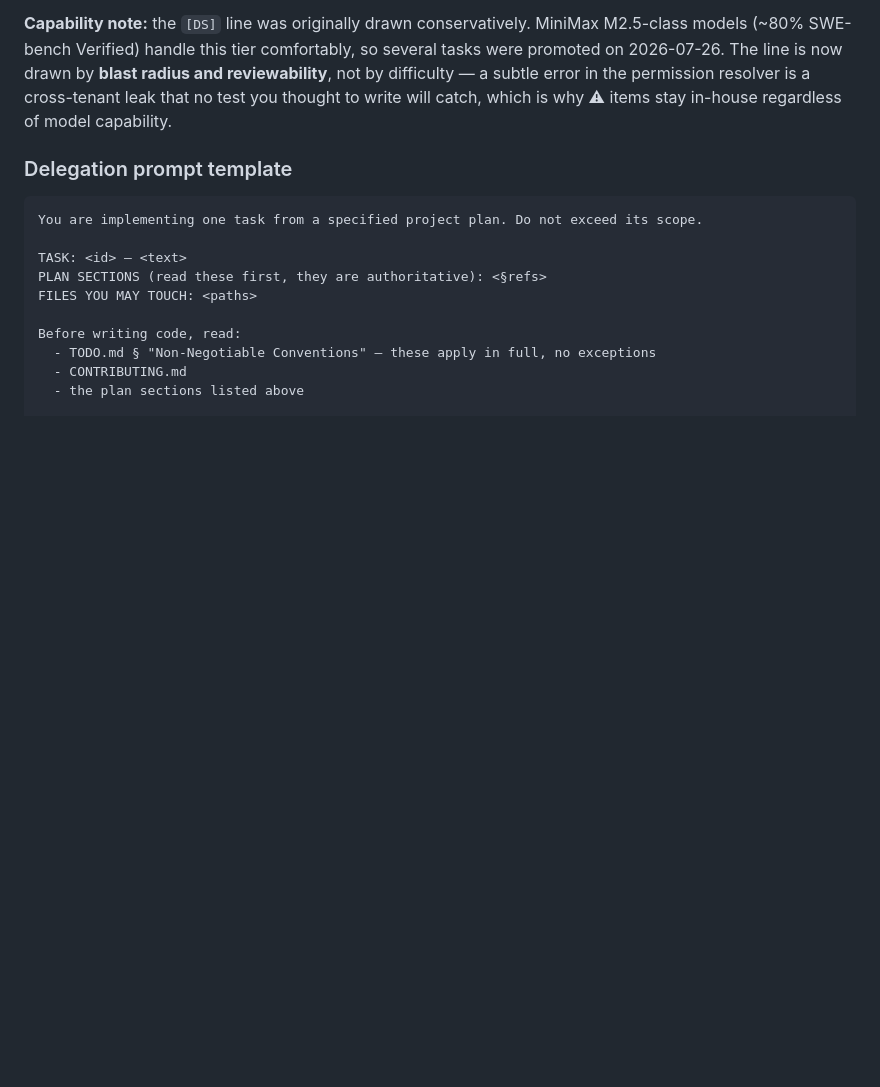
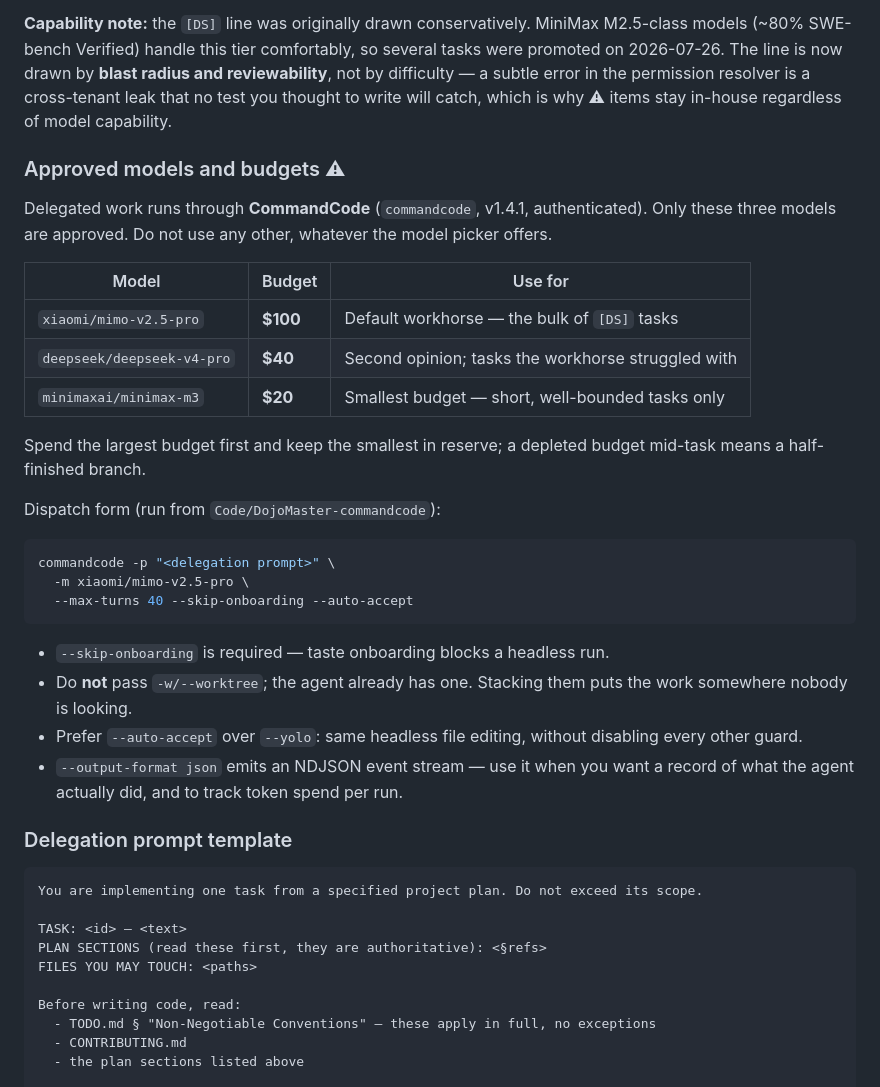
Before and after one commit to sarel-myburgh/BokyDojo, a Markdown page: TODO.md, the part around the change. Drawn GitHub-style; blank space fills up the shorter version.

Commit message:
Pin delegated work to three approved models with budgets
CommandCode offers 48 models; only three are approved for this project:
mimo-v2.5-pro ($100), deepseek-v4-pro ($40), minimax-m3 ($20). Documents the
dispatch form, why --skip-onboarding is required headless, and why not to stack
CommandCode -w on top of the agent worktrees.

Co-Authored-By: Claude Opus 5 <noreply@anthropic.com>

````diff
--- a/TODO.md
+++ b/TODO.md
@@ -42,6 +42,37 @@ Tasks marked `[DS]` are self-contained and mechanical: standard framework boiler
 - If a `[DS]` task turns out to need a design decision, stop and escalate rather than guessing. Note it in the Resume Point block.
 
 **Capability note:** the `[DS]` line was originally drawn conservatively. MiniMax M2.5-class models (~80% SWE-bench Verified) handle this tier comfortably, so several tasks were promoted on 2026-07-26. The line is now drawn by **blast radius and reviewability**, not by difficulty — a subtle error in the permission resolver is a cross-tenant leak that no test you thought to write will catch, which is why ⚠ items stay in-house regardless of model capability.
+
+### Approved models and budgets ⚠
+
+Delegated work runs through **CommandCode** (`commandcode`, v1.4.1, authenticated).
+Only these three models are approved. Do not use any other, whatever the model
+picker offers.
+
+| Model | Budget | Use for |
+|---|---|---|
+| `xiaomi/mimo-v2.5-pro` | **$100** | Default workhorse — the bulk of `[DS]` tasks |
+| `deepseek/deepseek-v4-pro` | **$40** | Second opinion; tasks the workhorse struggled with |
+| `minimaxai/minimax-m3` | **$20** | Smallest budget — short, well-bounded tasks only |
+
+Spend the largest budget first and keep the smallest in reserve; a depleted
+budget mid-task means a half-finished branch.
+
+Dispatch form (run from `Code/DojoMaster-commandcode`):
+
+```bash
+commandcode -p "<delegation prompt>" \
+  -m xiaomi/mimo-v2.5-pro \
+  --max-turns 40 --skip-onboarding --auto-accept
+```
+
+- `--skip-onboarding` is required — taste onboarding blocks a headless run.
+- Do **not** pass `-w/--worktree`; the agent already has one. Stacking them
+  puts the work somewhere nobody is looking.
+- Prefer `--auto-accept` over `--yolo`: same headless file editing, without
+  disabling every other guard.
+- `--output-format json` emits an NDJSON event stream — use it when you want a
+  record of what the agent actually did, and to track token spend per run.
 
 ### Delegation prompt template
 
````
